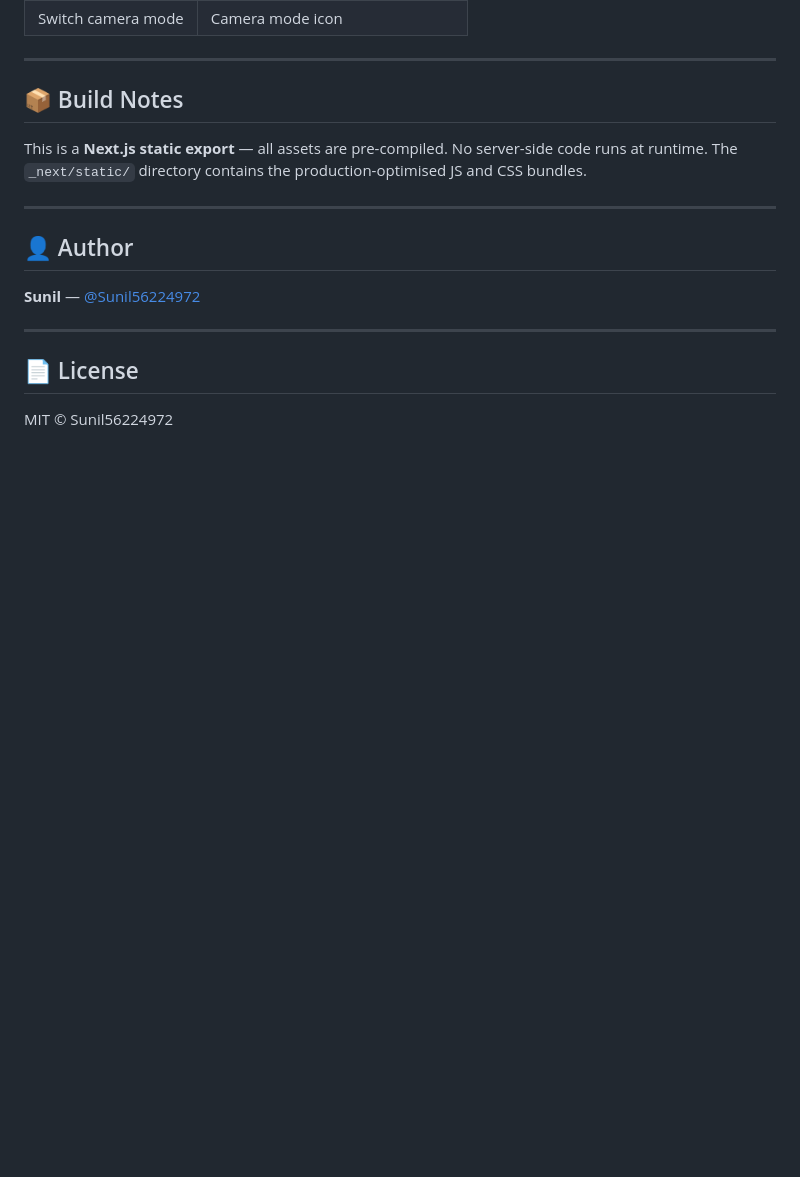
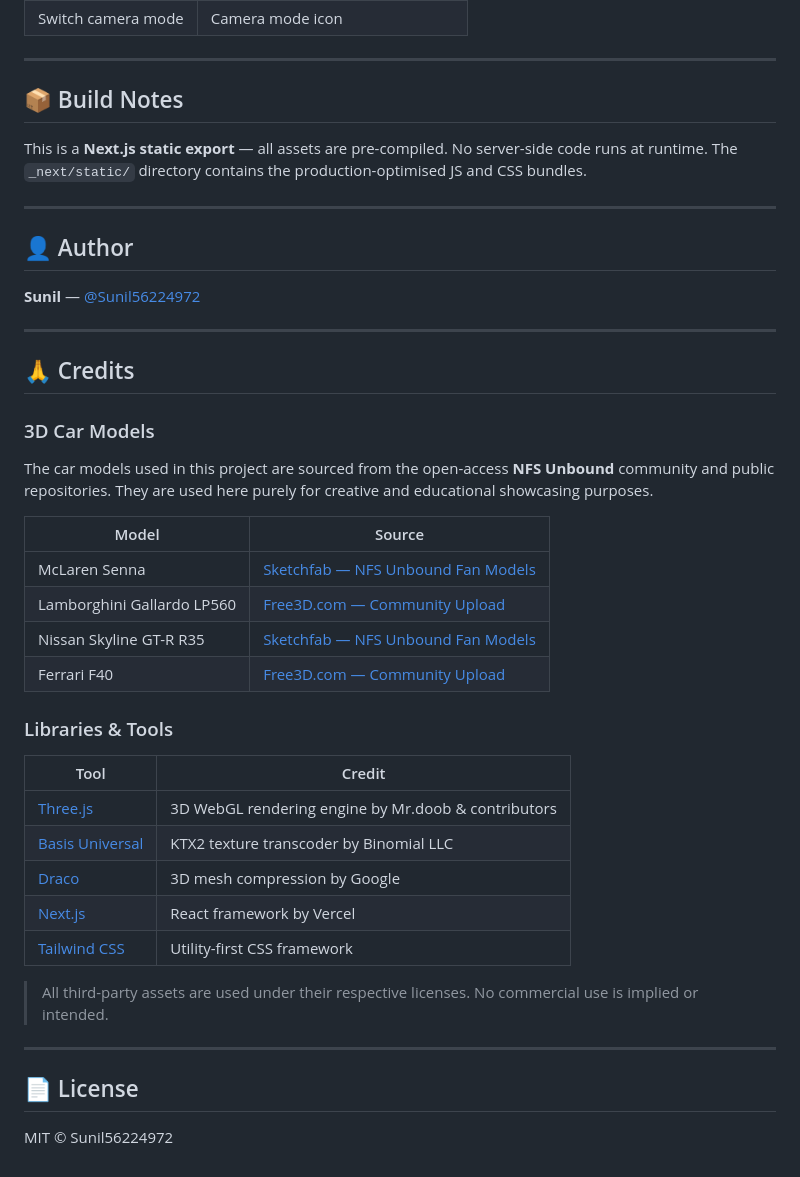
Before and after one commit to Sunil56224972/Wretched-Lab-Nfs-Unbound-Virtual-Lab, a Markdown page: README.md, the part around the change. Drawn GitHub-style; blank space fills up the shorter version.

Commit message:
docs: add Credits section with car model sources and library attributions

```diff
--- a/README.md
+++ b/README.md
@@ -118,6 +118,33 @@ This is a **Next.js static export** — all assets are pre-compiled. No server-s
 
 ---
 
+## 🙏 Credits
+
+### 3D Car Models
+The car models used in this project are sourced from the open-access **NFS Unbound** community and public repositories. They are used here purely for creative and educational showcasing purposes.
+
+| Model | Source |
+|---|---|
+| McLaren Senna | [Sketchfab — NFS Unbound Fan Models](https://sketchfab.com) |
+| Lamborghini Gallardo LP560 | [Free3D.com — Community Upload](https://free3d.com) |
+| Nissan Skyline GT-R R35 | [Sketchfab — NFS Unbound Fan Models](https://sketchfab.com) |
+| Ferrari F40 | [Free3D.com — Community Upload](https://free3d.com) |
+
+### Libraries & Tools
+
+| Tool | Credit |
+|---|---|
+| [Three.js](https://threejs.org) | 3D WebGL rendering engine by Mr.doob & contributors |
+| [Basis Universal](https://github.com/BinomialLLC/basis_universal) | KTX2 texture transcoder by Binomial LLC |
+| [Draco](https://google.github.io/draco/) | 3D mesh compression by Google |
+| [Next.js](https://nextjs.org) | React framework by Vercel |
+| [Tailwind CSS](https://tailwindcss.com) | Utility-first CSS framework |
+
+> All third-party assets are used under their respective licenses.
+> No commercial use is implied or intended.
+
+---
+
 ## 📄 License
 
 MIT © Sunil56224972
```
